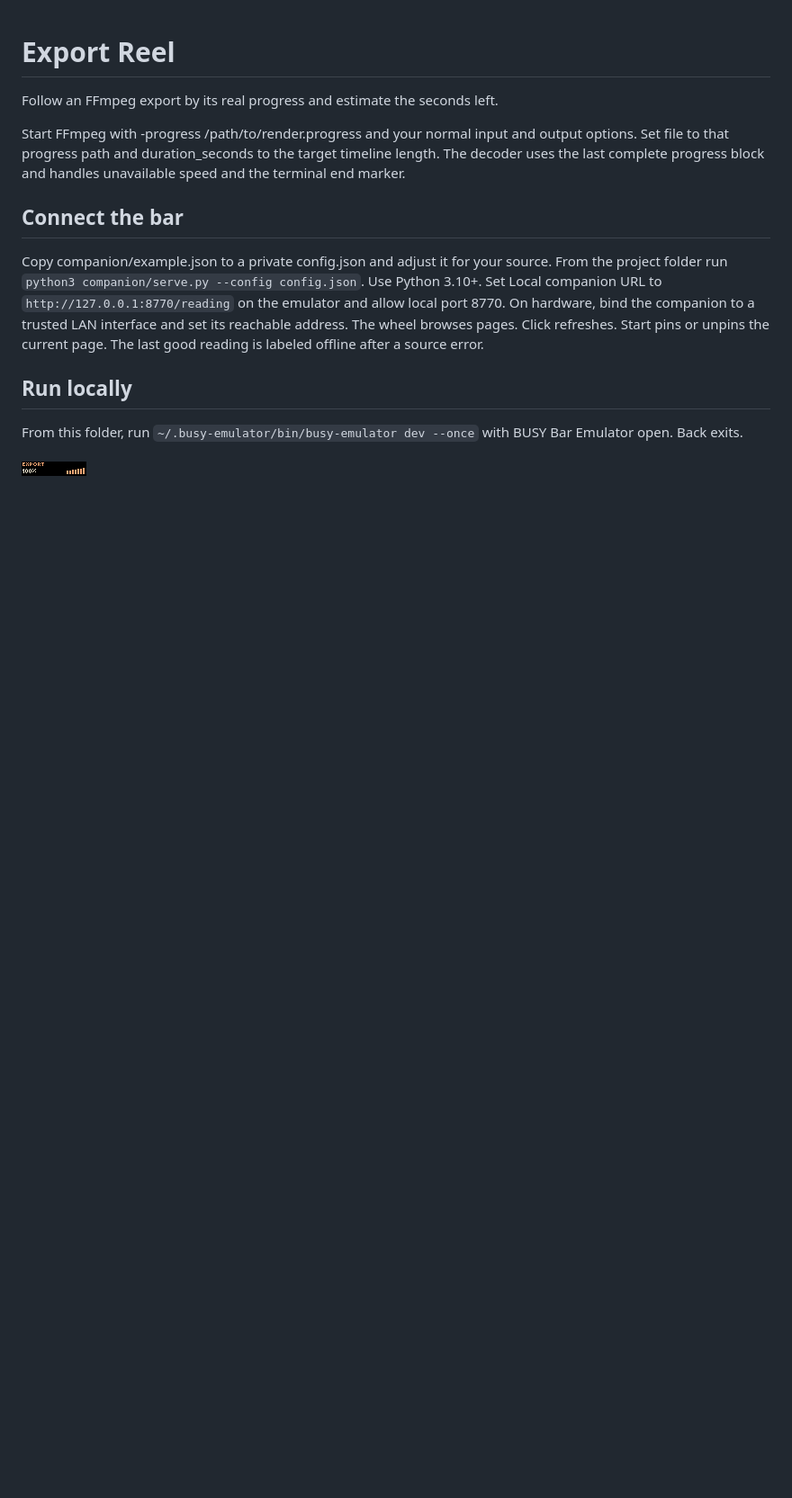
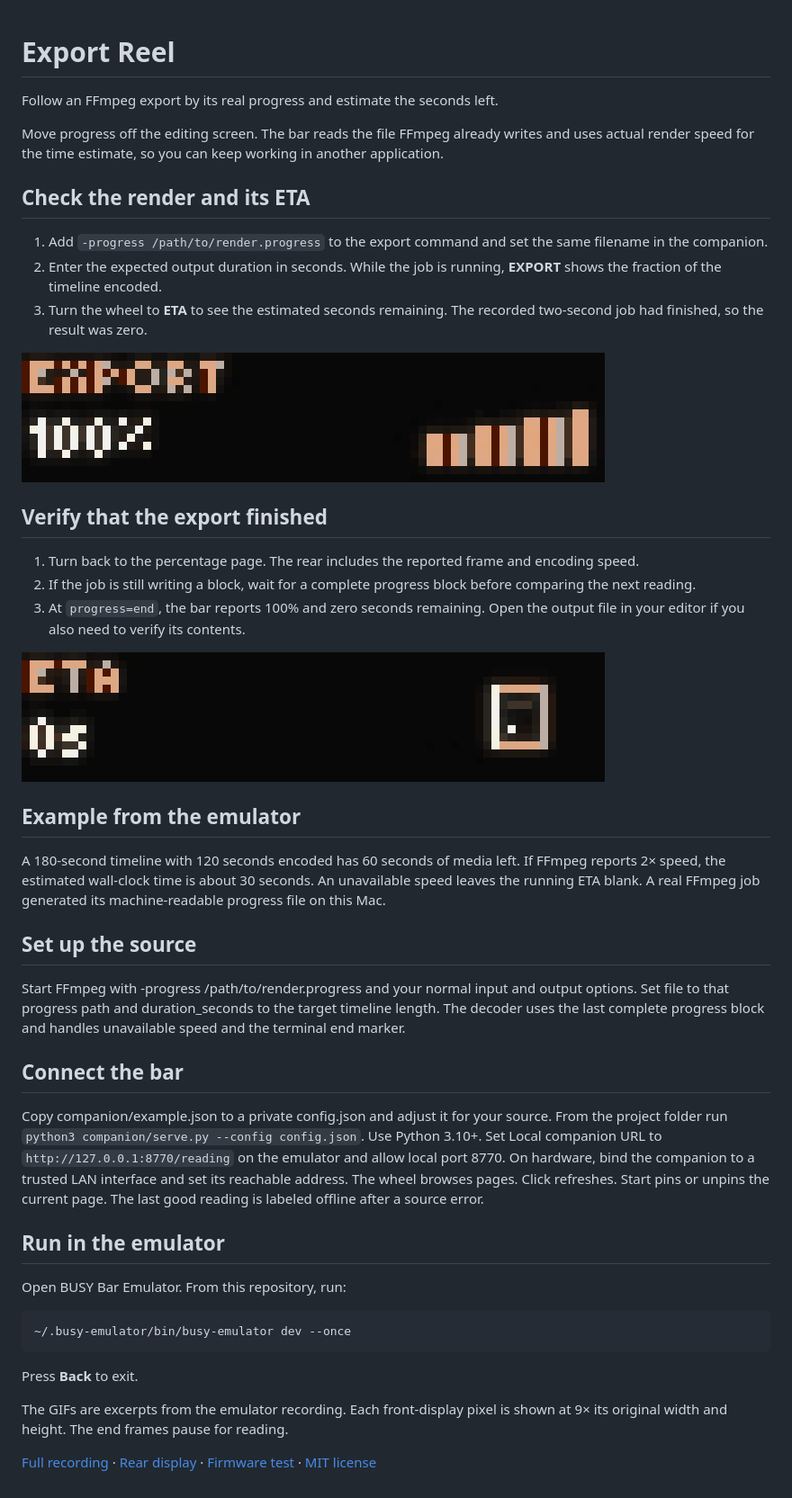
Before and after one commit to ncoooooper/busybar-export-reel, a Markdown page: README.md, the part around the change. Shown at 90% size. Rendered like a GitHub page; pictures changed too: media/guide/inspect-render-eta.gif (added), media/guide/return-to-export-percent.gif (added); blank space fills up the shorter version.

Commit message:
Add an illustrated user guide with recorded control sequences

````diff
--- a/README.md
+++ b/README.md
@@ -1,6 +1,30 @@
 # Export Reel
 
 Follow an FFmpeg export by its real progress and estimate the seconds left.
+
+Move progress off the editing screen. The bar reads the file FFmpeg already writes and uses actual render speed for the time estimate, so you can keep working in another application.
+
+## Check the render and its ETA
+
+1. Add `-progress /path/to/render.progress` to the export command and set the same filename in the companion.
+2. Enter the expected output duration in seconds. While the job is running, **EXPORT** shows the fraction of the timeline encoded.
+3. Turn the wheel to **ETA** to see the estimated seconds remaining. The recorded two-second job had finished, so the result was zero.
+
+![The completed export reads 100% and its ETA reads 0s.](media/guide/inspect-render-eta.gif)
+
+## Verify that the export finished
+
+1. Turn back to the percentage page. The rear includes the reported frame and encoding speed.
+2. If the job is still writing a block, wait for a complete progress block before comparing the next reading.
+3. At `progress=end`, the bar reports 100% and zero seconds remaining. Open the output file in your editor if you also need to verify its contents.
+
+![Zero seconds remaining returns to the completed export at 100%.](media/guide/return-to-export-percent.gif)
+
+## Example from the emulator
+
+A 180-second timeline with 120 seconds encoded has 60 seconds of media left. If FFmpeg reports 2× speed, the estimated wall-clock time is about 30 seconds. An unavailable speed leaves the running ETA blank. A real FFmpeg job generated its machine-readable progress file on this Mac.
+
+## Set up the source
 
 Start FFmpeg with -progress /path/to/render.progress and your normal input and output options. Set file to that progress path and duration_seconds to the target timeline length. The decoder uses the last complete progress block and handles unavailable speed and the terminal end marker.
 
@@ -8,8 +32,16 @@ Start FFmpeg with -progress /path/to/render.progress and your normal input and o
 
 Copy companion/example.json to a private config.json and adjust it for your source. From the project folder run `python3 companion/serve.py --config config.json`. Use Python 3.10+. Set Local companion URL to `http://127.0.0.1:8770/reading` on the emulator and allow local port 8770. On hardware, bind the companion to a trusted LAN interface and set its reachable address. The wheel browses pages. Click refreshes. Start pins or unpins the current page. The last good reading is labeled offline after a source error.
 
-## Run locally
+## Run in the emulator
 
-From this folder, run `~/.busy-emulator/bin/busy-emulator dev --once` with BUSY Bar Emulator open. Back exits.
+Open BUSY Bar Emulator. From this repository, run:
 
-![BUSY Bar front display](screenshots/front-1.png)
+```sh
+~/.busy-emulator/bin/busy-emulator dev --once
+```
+
+Press **Back** to exit.
+
+The GIFs are excerpts from the emulator recording. Each front-display pixel is shown at 9× its original width and height. The end frames pause for reading.
+
+[Full recording](media/controls.mp4) · [Rear display](screenshots/back-1.png) · [Firmware test](EMULATOR-QA.md) · [MIT license](LICENSE)
````
